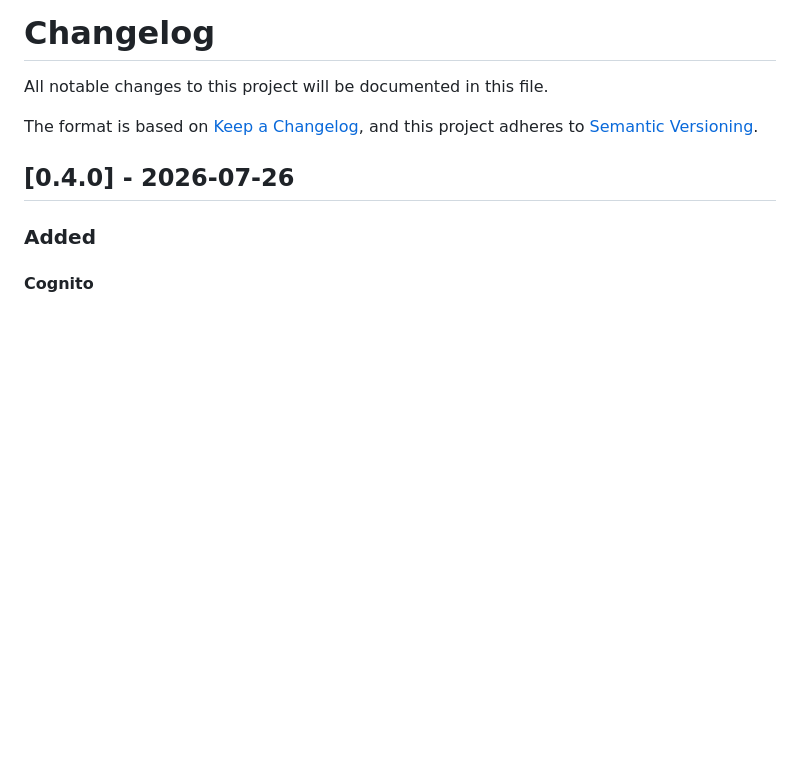
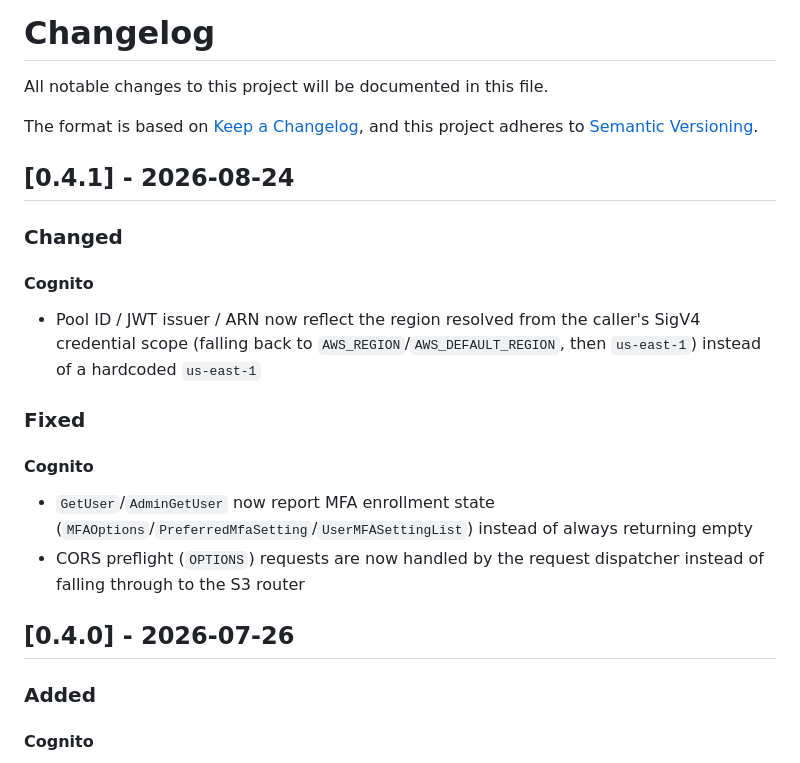
Before and after one commit to optiflowic/kumolo, a Markdown page: CHANGELOG.md, the part around the change. Drawn GitHub-style; blank space fills up the shorter version.

Commit message:
docs: add CHANGELOG entry for v0.4.1 (#546)

```diff
--- a/CHANGELOG.md
+++ b/CHANGELOG.md
@@ -4,6 +4,21 @@ All notable changes to this project will be documented in this file.
 
 The format is based on [Keep a Changelog](https://keepachangelog.com/en/1.0.0/),
 and this project adheres to [Semantic Versioning](https://semver.org/spec/v2.0.0.html).
+
+## [0.4.1] - 2026-08-24
+
+### Changed
+
+#### Cognito
+
+- Pool ID / JWT issuer / ARN now reflect the region resolved from the caller's SigV4 credential scope (falling back to `AWS_REGION`/`AWS_DEFAULT_REGION`, then `us-east-1`) instead of a hardcoded `us-east-1`
+
+### Fixed
+
+#### Cognito
+
+- `GetUser`/`AdminGetUser` now report MFA enrollment state (`MFAOptions`/`PreferredMfaSetting`/`UserMFASettingList`) instead of always returning empty
+- CORS preflight (`OPTIONS`) requests are now handled by the request dispatcher instead of falling through to the S3 router
 
 ## [0.4.0] - 2026-07-26
 
```
